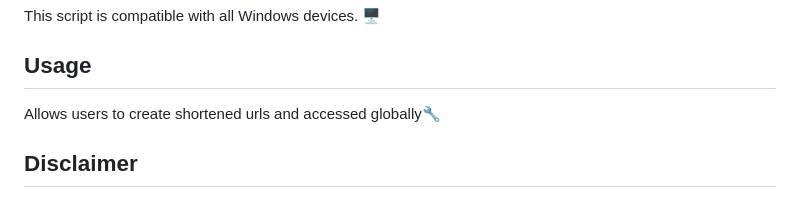
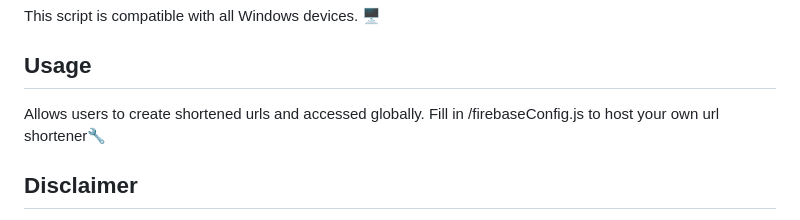
Before and after one commit to lemonscripting/urlShortener, a Markdown page: readme.md, the part around the change. Drawn GitHub-style.

```diff
--- a/readme.md
+++ b/readme.md
@@ -10,7 +10,7 @@ To run this script, ensure you have the following:
 This script is compatible with all Windows devices. 🖥️
 
 ## Usage
-Allows users to create shortened urls and accessed globally🔧
+Allows users to create shortened urls and accessed globally. Fill in /firebaseConfig.js to host your own url shortener🔧
 
 ## Disclaimer
 This script is for **educational purposes only**. The author does not endorse or encourage any **illegal or unethical activities**. The author is not responsible for any **harm or damage** caused by the use of this script. Use at **your own risk**.
```
